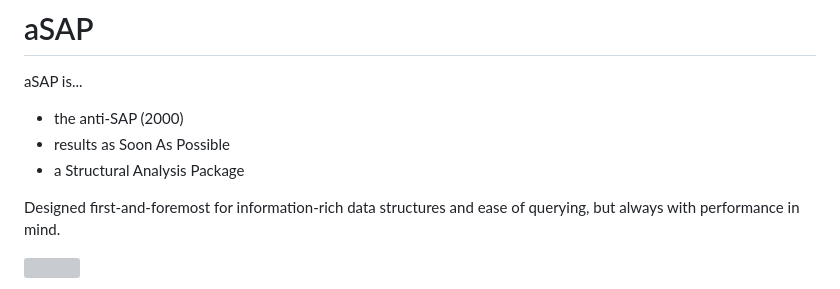
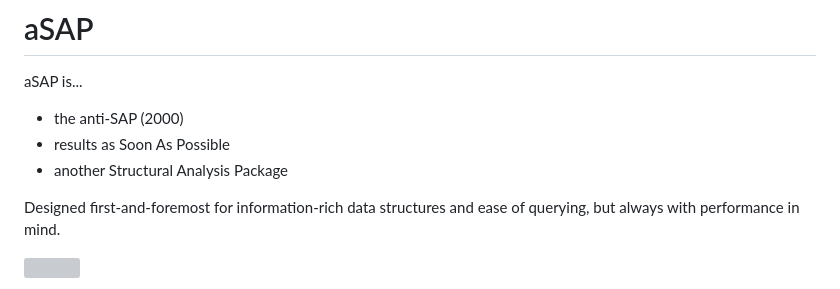
Before and after one commit to keithjlee/Asap.jl, a Markdown page: README.md, the part around the change. GitHub-like rendering; grey boxes are pictures that could not be loaded.

```diff
--- a/README.md
+++ b/README.md
@@ -4,7 +4,7 @@
 aSAP is...
 - the anti-SAP (2000)
 - results as Soon As Possible
-- a Structural Analysis Package
+- another Structural Analysis Package
 
 Designed first-and-foremost for information-rich data structures and ease of querying, but always with performance in mind.
 
```
